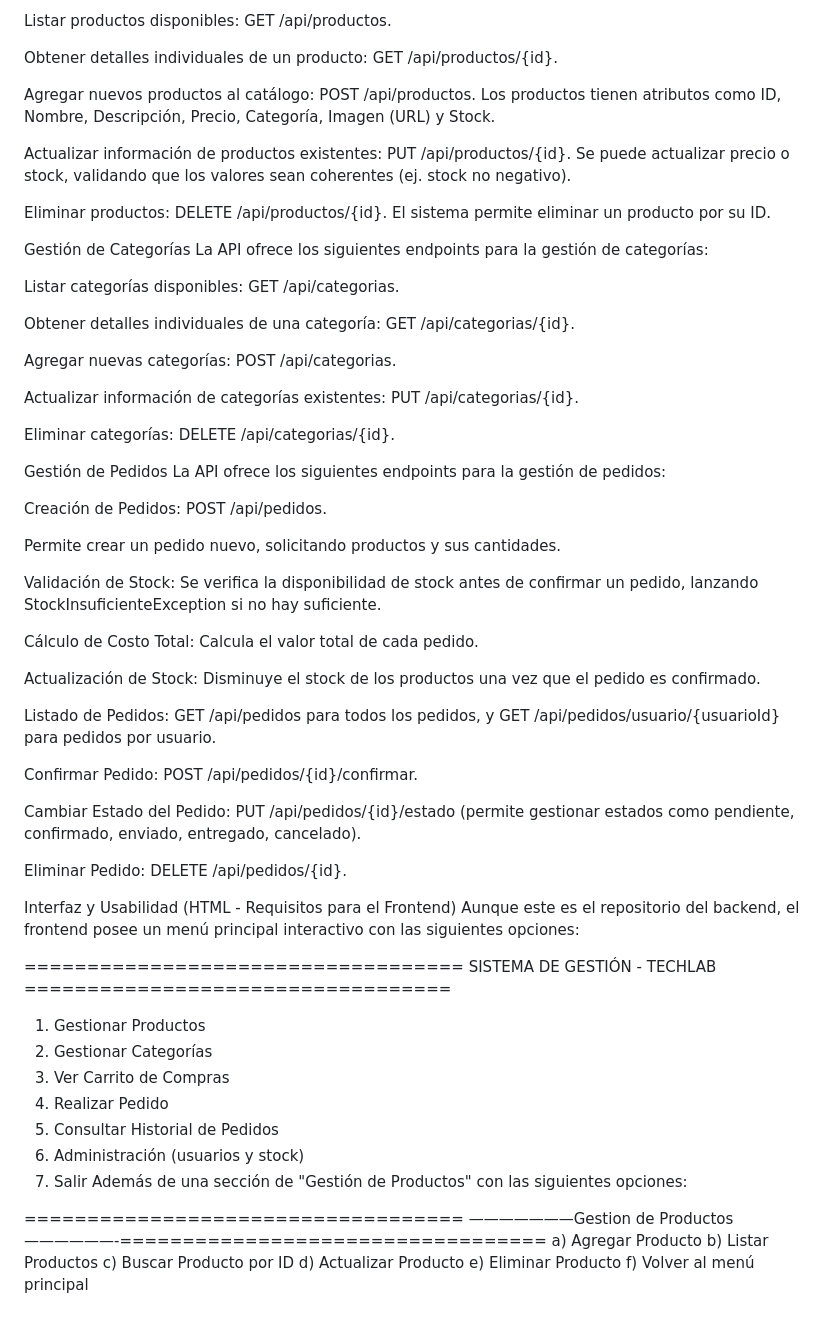
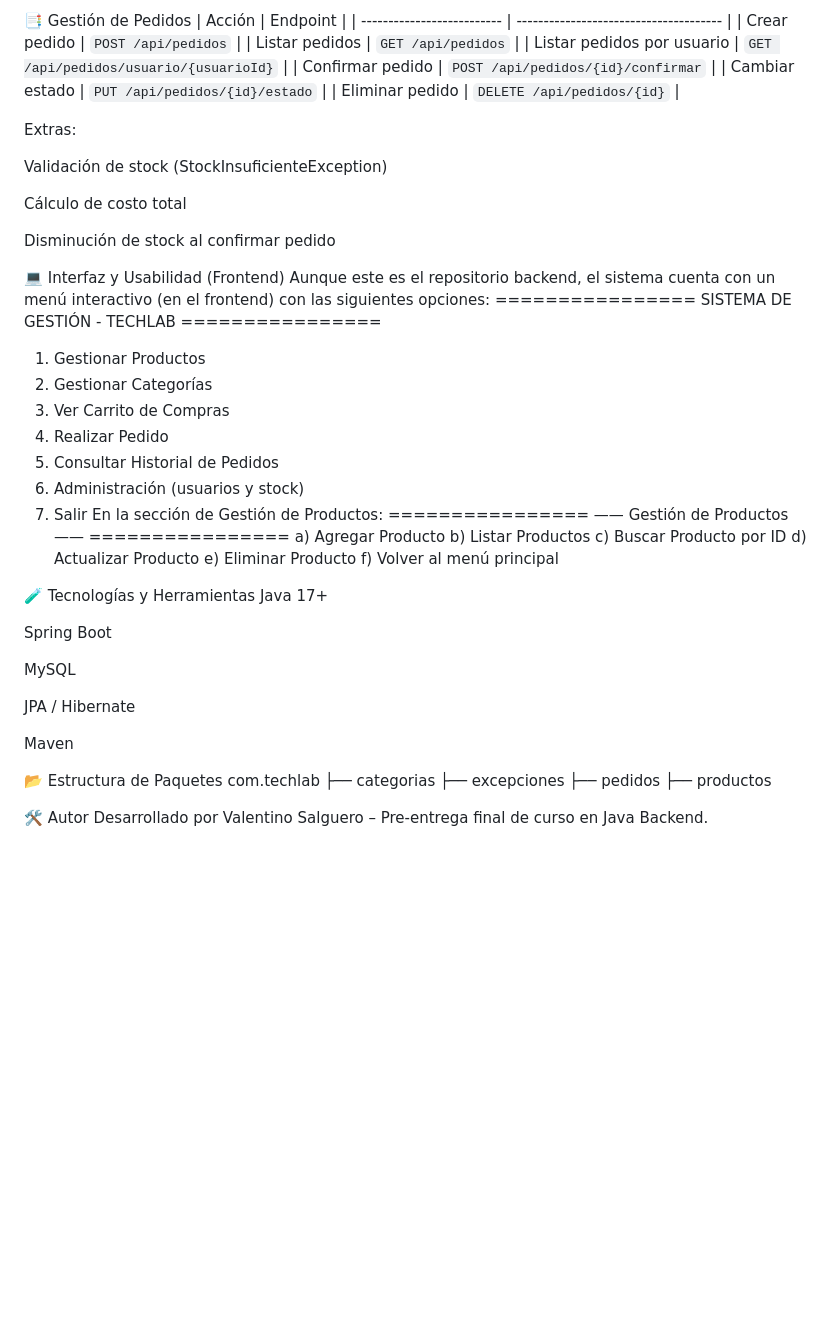
Before and after one commit to ValentinoSalguero/Proyecto-Integrador-Back, a Markdown page: README.md, the part around the change printed below. Drawn GitHub-style; blank space fills up the shorter version.

```diff
--- a/README.md
+++ b/README.md
@@ -37,52 +84,25 @@ La API ofrece los siguientes endpoints para la gestión de productos:
 
-Listar productos disponibles: GET /api/productos.
+📑 Gestión de Pedidos
+| Acción                     | Endpoint                               |
+| -------------------------- | -------------------------------------- |
+| Crear pedido               | `POST /api/pedidos`                    |
+| Listar pedidos             | `GET /api/pedidos`                     |
+| Listar pedidos por usuario | `GET /api/pedidos/usuario/{usuarioId}` |
+| Confirmar pedido           | `POST /api/pedidos/{id}/confirmar`     |
+| Cambiar estado             | `PUT /api/pedidos/{id}/estado`         |
+| Eliminar pedido            | `DELETE /api/pedidos/{id}`             |
 
-Obtener detalles individuales de un producto: GET /api/productos/{id}.
+Extras:
 
-Agregar nuevos productos al catálogo: POST /api/productos. Los productos tienen atributos como ID, Nombre, Descripción, Precio, Categoría, Imagen (URL) y Stock.
+Validación de stock (StockInsuficienteException)
 
-Actualizar información de productos existentes: PUT /api/productos/{id}. Se puede actualizar precio o stock, validando que los valores sean coherentes (ej. stock no negativo).
+Cálculo de costo total
 
-Eliminar productos: DELETE /api/productos/{id}. El sistema permite eliminar un producto por su ID.
+Disminución de stock al confirmar pedido
 
-Gestión de Categorías
-La API ofrece los siguientes endpoints para la gestión de categorías:
-
-Listar categorías disponibles: GET /api/categorias.
-
-Obtener detalles individuales de una categoría: GET /api/categorias/{id}.
-
-Agregar nuevas categorías: POST /api/categorias.
-
-Actualizar información de categorías existentes: PUT /api/categorias/{id}.
-
-Eliminar categorías: DELETE /api/categorias/{id}.
-
-Gestión de Pedidos
-La API ofrece los siguientes endpoints para la gestión de pedidos:
-
-Creación de Pedidos: POST /api/pedidos.
-
-Permite crear un pedido nuevo, solicitando productos y sus cantidades.
-
-Validación de Stock: Se verifica la disponibilidad de stock antes de confirmar un pedido, lanzando StockInsuficienteException si no hay suficiente.
-
-Cálculo de Costo Total: Calcula el valor total de cada pedido.
-
-Actualización de Stock: Disminuye el stock de los productos una vez que el pedido es confirmado.
-
-Listado de Pedidos: GET /api/pedidos para todos los pedidos, y GET /api/pedidos/usuario/{usuarioId} para pedidos por usuario.
-
-Confirmar Pedido: POST /api/pedidos/{id}/confirmar.
-
-Cambiar Estado del Pedido: PUT /api/pedidos/{id}/estado (permite gestionar estados como pendiente, confirmado, enviado, entregado, cancelado).
-
-Eliminar Pedido: DELETE /api/pedidos/{id}.
-
-Interfaz y Usabilidad (HTML - Requisitos para el Frontend)
-Aunque este es el repositorio del backend, el frontend posee un menú principal interactivo con las siguientes opciones:
-
-=================================== SISTEMA DE GESTIÓN - TECHLAB ==================================
+💻 Interfaz y Usabilidad (Frontend)
+Aunque este es el repositorio backend, el sistema cuenta con un menú interactivo (en el frontend) con las siguientes opciones:
+================ SISTEMA DE GESTIÓN - TECHLAB ================
 1) Gestionar Productos
 2) Gestionar Categorías
 3) Ver Carrito de Compras
@@ -90,12 +110,32 @@ Aunque este es el repositorio del backend, el frontend posee un menú principal
 5) Consultar Historial de Pedidos
 6) Administración (usuarios y stock)
 7) Salir
-Además de una sección de "Gestión de Productos" con las siguientes opciones:
-
-=================================== ———————Gestion de Productos——————-==================================
+En la sección de Gestión de Productos:
+================ —— Gestión de Productos —— ================
 a) Agregar Producto
 b) Listar Productos
 c) Buscar Producto por ID
 d) Actualizar Producto
 e) Eliminar Producto
 f) Volver al menú principal
+
+🧪 Tecnologías y Herramientas
+Java 17+
+
+Spring Boot
+
+MySQL
+
+JPA / Hibernate
+
+Maven
+
+📂 Estructura de Paquetes
+com.techlab
+├── categorias
+├── excepciones
+├── pedidos
+├── productos
+
+🛠️ Autor
+Desarrollado por Valentino Salguero – Pre-entrega final de curso en Java Backend.
```
Also changed, not shown: other parts of README.md (+68 -21 lines).
